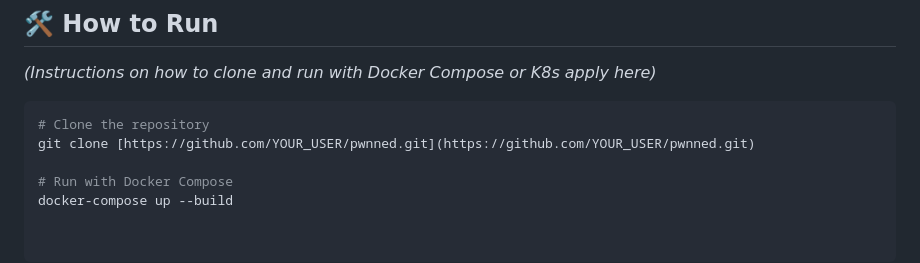
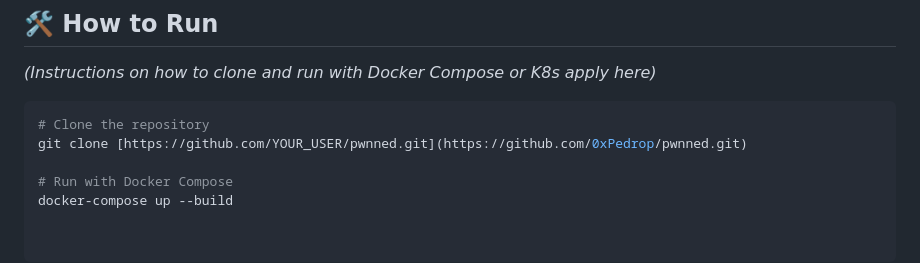
Before and after one commit to 0xPedrop/PWNNED, a Markdown page: README.md, the part around the change. Rendered like a GitHub page.

Commit message:
Update repository URL in README

````diff
--- a/README.md
+++ b/README.md
@@ -60,7 +60,7 @@ This project is constantly evolving. The next major milestone is integrating **G
 
 ```bash
 # Clone the repository
-git clone [https://github.com/YOUR_USER/pwnned.git](https://github.com/YOUR_USER/pwnned.git)
+git clone [https://github.com/YOUR_USER/pwnned.git](https://github.com/0xPedrop/pwnned.git)
 
 # Run with Docker Compose
 docker-compose up --build
````
